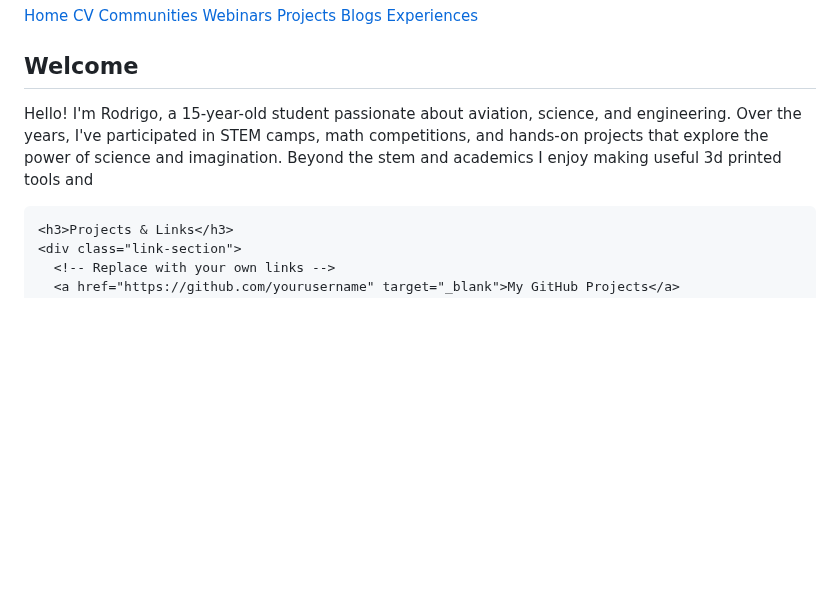
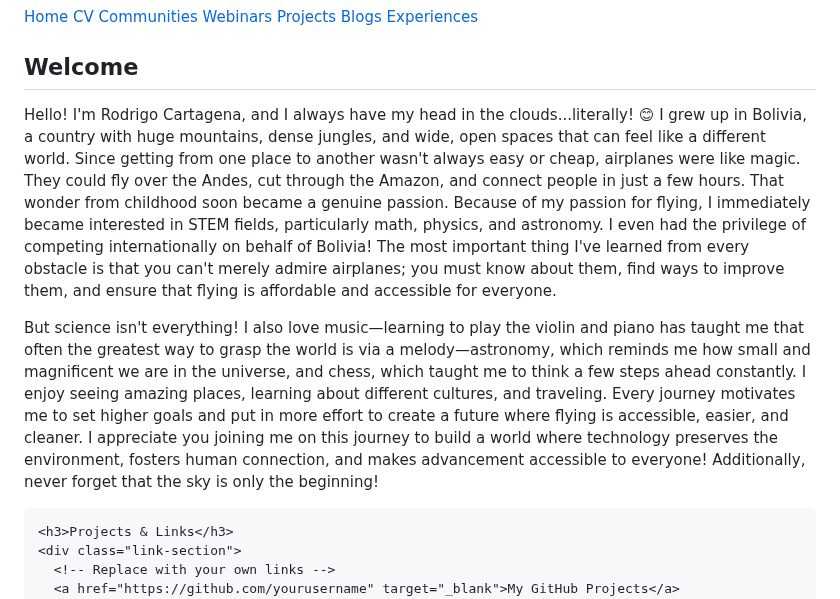
Before and after one commit to rodrigocartagena/rodrigocartagena, a Markdown page: README.md, the part around the change. Drawn GitHub-style; blank space fills up the shorter version.

```diff
--- a/README.md
+++ b/README.md
@@ -93,8 +93,15 @@
 
   <div id="home" class="tab-content active">
     <h2>Welcome</h2>
-    <p>Hello! I'm Rodrigo, a 15-year-old student passionate about aviation, science, and engineering. Over the years, I've participated in STEM camps, math competitions, and hands-on projects that explore the power of science and imagination.
-    Beyond the stem and academics I enjoy making useful 3d printed tools and </p>
+    <p>Hello! I'm Rodrigo Cartagena, and I always have my head in the clouds...literally! 😊
+I grew up in Bolivia, a country with huge mountains, dense jungles, and wide, open spaces that can feel like a different world. Since getting from one place to another wasn't always easy or cheap, airplanes were like magic. They could fly over the Andes, cut through the Amazon, and connect people in just a few hours. That wonder from childhood soon became a genuine passion.
+Because of my passion for flying, I immediately became interested in STEM fields, particularly math, physics, and astronomy. I even had the privilege of competing internationally on behalf of Bolivia! The most important thing I've learned from every obstacle is that you can't merely admire airplanes; you must know about them, find ways to improve them, and ensure that flying is affordable and accessible for everyone.
+
+But science isn't everything! I also love music—learning to play the violin and piano has taught me that often the greatest way to grasp the world is via a melody—astronomy, which reminds me how small and magnificent we are in the universe, and chess, which taught me to think a few steps ahead constantly.
+I enjoy seeing amazing places, learning about different cultures, and traveling. Every journey motivates me to set higher goals and put in more effort to create a future where flying is accessible, easier, and cleaner.
+I appreciate you joining me on this journey to build a world where technology preserves the environment, fosters human connection, and makes advancement accessible to everyone!
+Additionally, never forget that the sky is only the beginning!
+ </p>
 
     <h3>Projects & Links</h3>
     <div class="link-section">
```
